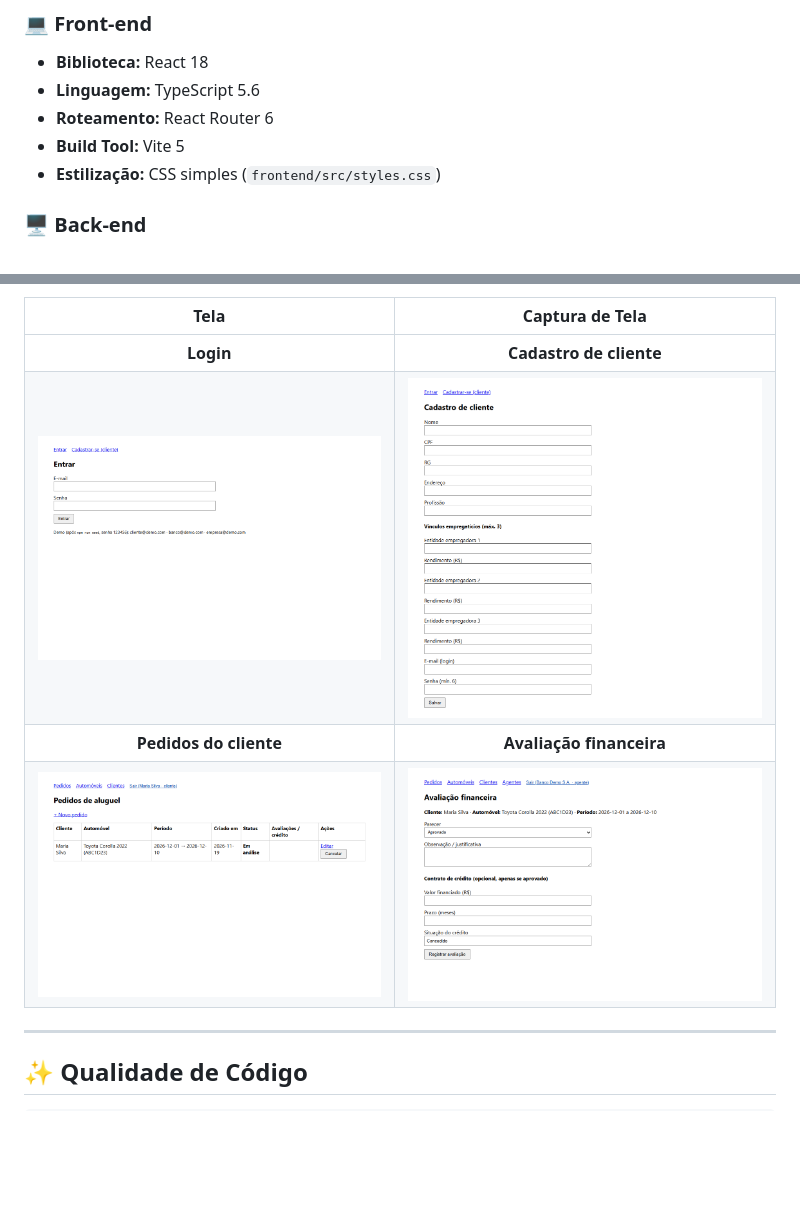
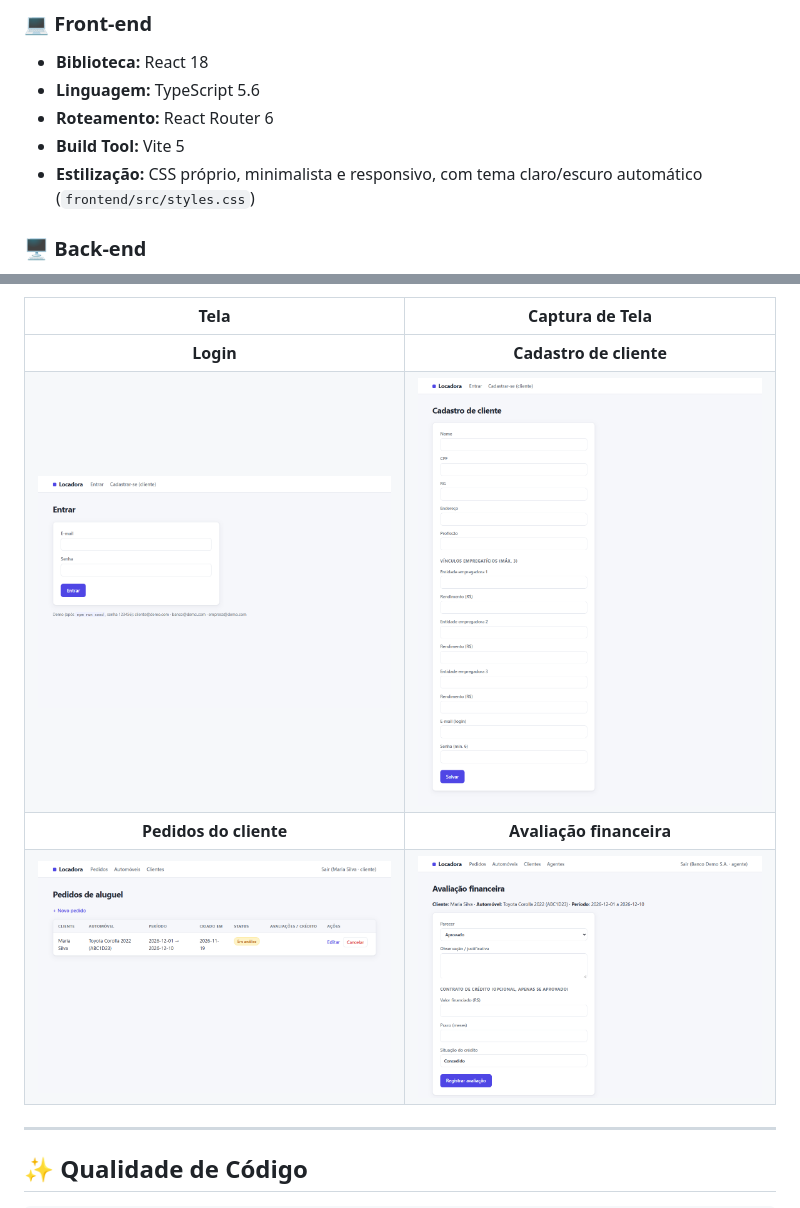
Before and after one commit to maria-brito15/locadora-TP, a Markdown page: README.md, 2 parts joined by grey strips. Drawn GitHub-style; pictures changed too: docs/img/avaliacao-financeira.png, docs/img/cadastro-cliente.png, docs/img/login.png; blank space fills up the shorter version.

Commit message:
style: frontend minimalista com tema claro/escuro e capturas atualizadas no README

```diff
--- a/README.md
+++ b/README.md
@@ -121,7 +121,7 @@ Nenhum status adicional foi criado além dos sugeridos no enunciado.
 * **Linguagem:** TypeScript 5.6
 * **Roteamento:** React Router 6
 * **Build Tool:** Vite 5
-* **Estilização:** CSS simples (`frontend/src/styles.css`)
+* **Estilização:** CSS próprio, minimalista e responsivo, com tema claro/escuro automático (`frontend/src/styles.css`)
 
 ### 🖥️ Back-end
 
```
Also changed, not shown: 8 other files.
